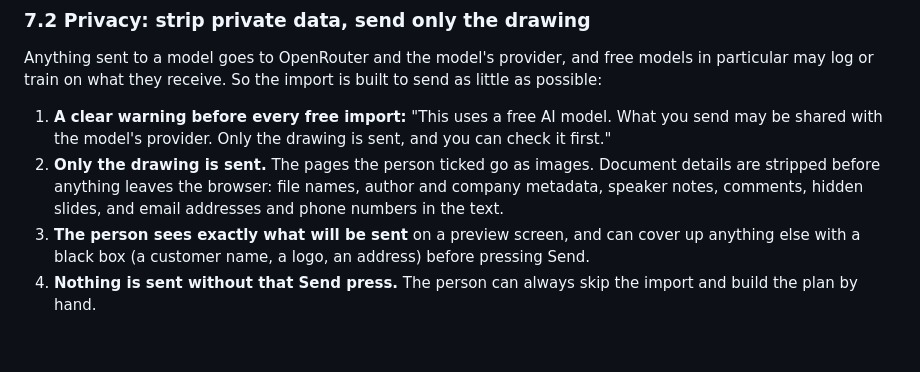
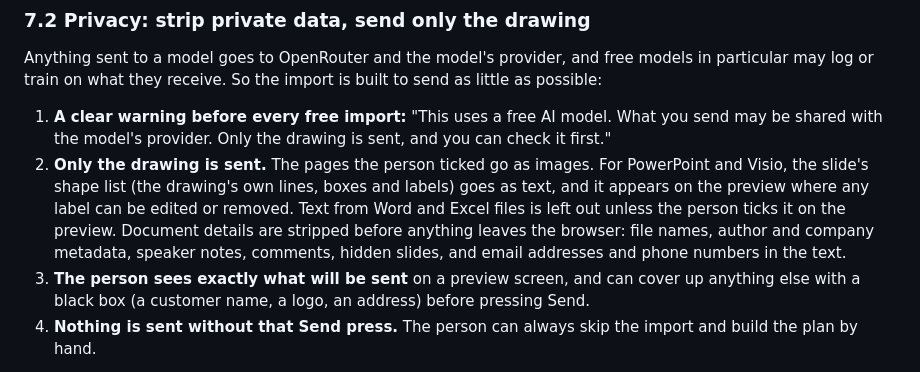
Before and after one commit to orgonag/railway-operating-plan-creator, a Markdown page: docs/spec.md, the part around the change. Rendered like a GitHub page; blank space fills up the shorter version.

Commit message:
Clarify what counts as the drawing for PowerPoint, Word and Excel
Co-Authored-By: Claude Opus 5.5 <noreply@anthropic.com>

```diff
--- a/docs/spec.md
+++ b/docs/spec.md
@@ -354,7 +354,7 @@ All reading happens in the browser. One or several files can be dropped at once,
 Anything sent to a model goes to OpenRouter and the model's provider, and free models in particular may log or train on what they receive. So the import is built to send as little as possible:
 
 1. **A clear warning before every free import:** "This uses a free AI model. What you send may be shared with the model's provider. Only the drawing is sent, and you can check it first."
-2. **Only the drawing is sent.** The pages the person ticked go as images. Document details are stripped before anything leaves the browser: file names, author and company metadata, speaker notes, comments, hidden slides, and email addresses and phone numbers in the text.
+2. **Only the drawing is sent.** The pages the person ticked go as images. For PowerPoint and Visio, the slide's shape list (the drawing's own lines, boxes and labels) goes as text, and it appears on the preview where any label can be edited or removed. Text from Word and Excel files is left out unless the person ticks it on the preview. Document details are stripped before anything leaves the browser: file names, author and company metadata, speaker notes, comments, hidden slides, and email addresses and phone numbers in the text.
 3. **The person sees exactly what will be sent** on a preview screen, and can cover up anything else with a black box (a customer name, a logo, an address) before pressing Send.
 4. **Nothing is sent without that Send press.** The person can always skip the import and build the plan by hand.
 
```
